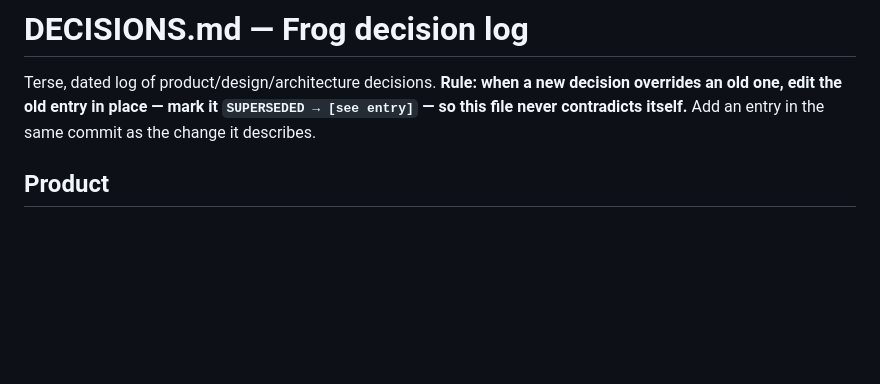
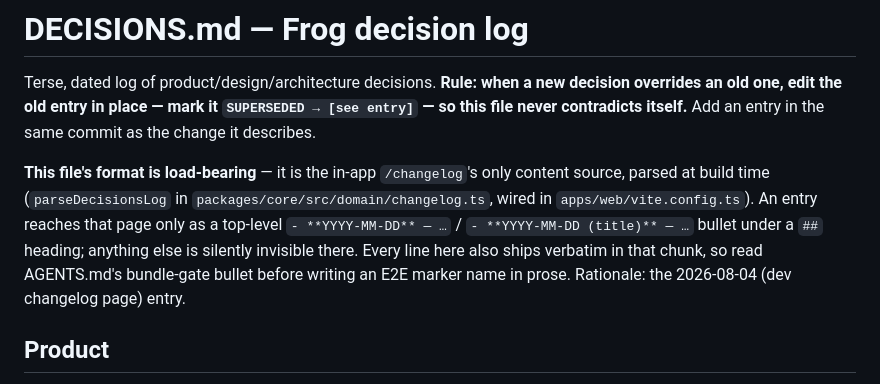
Before and after one commit to ollie88skwda/frog, a Markdown page: docs/DECISIONS.md, the part around the change. Rendered like a GitHub page; blank space fills up the shorter version.

Commit message:
no-mistakes(document): document DECISIONS.md's now build-parsed entry format

```diff
--- a/docs/DECISIONS.md
+++ b/docs/DECISIONS.md
@@ -1,6 +1,8 @@
 # DECISIONS.md — Frog decision log
 
 Terse, dated log of product/design/architecture decisions. **Rule: when a new decision overrides an old one, edit the old entry in place — mark it `SUPERSEDED → [see entry]` — so this file never contradicts itself.** Add an entry in the same commit as the change it describes.
+
+**This file's format is load-bearing** — it is the in-app `/changelog`'s only content source, parsed at build time (`parseDecisionsLog` in `packages/core/src/domain/changelog.ts`, wired in `apps/web/vite.config.ts`). An entry reaches that page only as a top-level `- **YYYY-MM-DD** — …` / `- **YYYY-MM-DD (title)** — …` bullet under a `##` heading; anything else is silently invisible there. Every line here also ships verbatim in that chunk, so read AGENTS.md's bundle-gate bullet before writing an E2E marker name in prose. Rationale: the 2026-08-04 (dev changelog page) entry.
 
 ## Product
 
```
